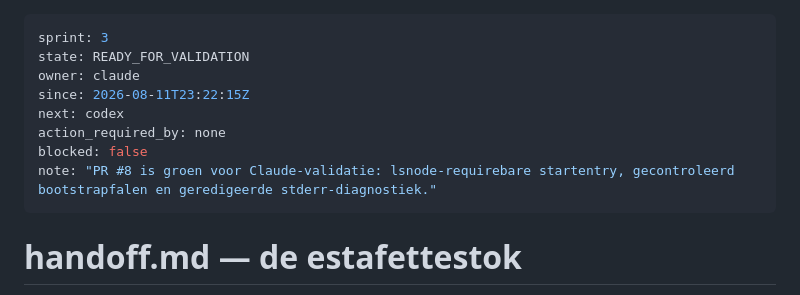
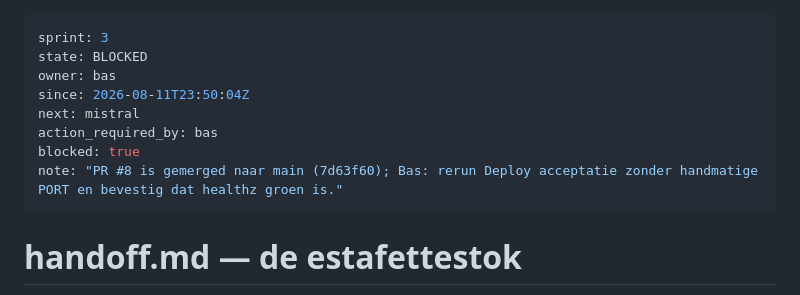
Before and after one commit to BSandman/ALV_Digitaal, a Markdown page: handoff.md, the part around the change. Drawn GitHub-style.

Commit message:
docs: hand off acceptance redeploy after PR 8

```diff
--- a/handoff.md
+++ b/handoff.md
@@ -1,12 +1,12 @@
 ---
 sprint: 3
-state: READY_FOR_VALIDATION
-owner: claude
-since: 2026-08-11T23:22:15Z
-next: codex
-action_required_by: none
-blocked: false
-note: "PR #8 is groen voor Claude-validatie: lsnode-requirebare startentry, gecontroleerd bootstrapfalen en geredigeerde stderr-diagnostiek."
+state: BLOCKED
+owner: bas
+since: 2026-08-11T23:50:04Z
+next: mistral
+action_required_by: bas
+blocked: true
+note: "PR #8 is gemerged naar main (7d63f60); Bas: rerun Deploy acceptatie zonder handmatige PORT en bevestig dat healthz groen is."
 ---
 
 # handoff.md — de estafettestok
```
Also changed, not shown: progress.md (+1 -0 lines).
